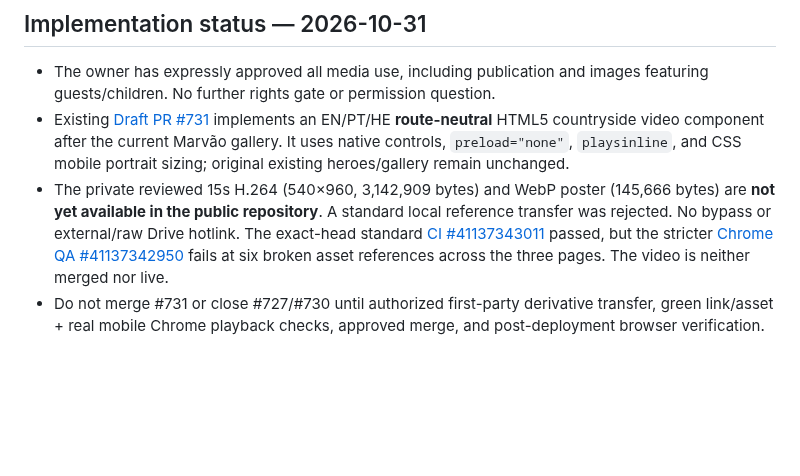
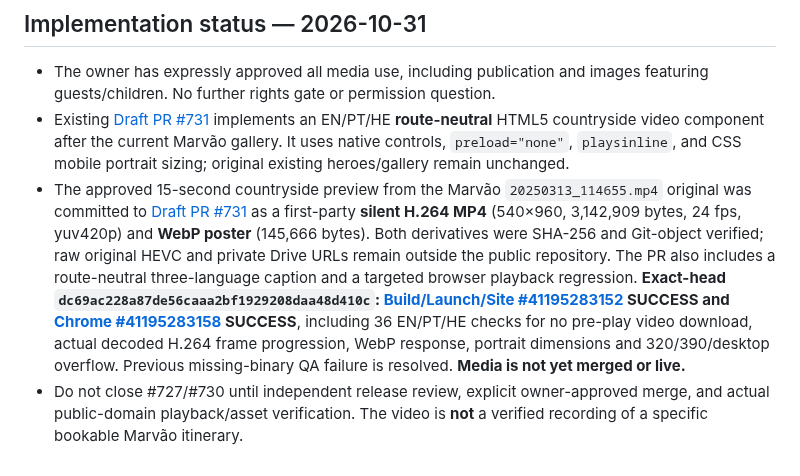
Before and after one commit to eli1979-ai/Voy-pro-website, a Markdown page: docs/owned-media-intake.md, the part around the change. Drawn GitHub-style; blank space fills up the shorter version.

Commit message:
docs(media): record verified #731 first-party upload and Chrome playback QA (#727)

```diff
--- a/docs/owned-media-intake.md
+++ b/docs/owned-media-intake.md
@@ -99,5 +99,5 @@ This is an editorial/media assessment with owner-confirmed full publication righ
 
 - The owner has expressly approved all media use, including publication and images featuring guests/children. No further rights gate or permission question.
 - Existing [Draft PR #731](https://github.com/eli1979-ai/Voy-pro-website/pull/731) implements an EN/PT/HE **route-neutral** HTML5 countryside video component after the current Marvão gallery. It uses native controls, `preload="none"`, `playsinline`, and CSS mobile portrait sizing; original existing heroes/gallery remain unchanged.
-- The private reviewed 15s H.264 (540×960, 3,142,909 bytes) and WebP poster (145,666 bytes) are **not yet available in the public repository**. A standard local reference transfer was rejected. No bypass or external/raw Drive hotlink. The exact-head standard [CI #41137343011](https://github.com/eli1979-ai/Voy-pro-website/actions/runs/41137343011) passed, but the stricter [Chrome QA #41137342950](https://github.com/eli1979-ai/Voy-pro-website/actions/runs/41137342950) fails at six broken asset references across the three pages. The video is neither merged nor live.
-- Do not merge #731 or close #727/#730 until authorized first-party derivative transfer, green link/asset + real mobile Chrome playback checks, approved merge, and post-deployment browser verification.
+- The approved 15-second countryside preview from the Marvão `20250313_114655.mp4` original was committed to [Draft PR #731](https://github.com/eli1979-ai/Voy-pro-website/pull/731) as a first-party **silent H.264 MP4** (540×960, 3,142,909 bytes, 24 fps, yuv420p) and **WebP poster** (145,666 bytes). Both derivatives were SHA-256 and Git-object verified; raw original HEVC and private Drive URLs remain outside the public repository. The PR also includes a route-neutral three-language caption and a targeted browser playback regression. **Exact-head `dc69ac228a87de56caaa2bf1929208daa48d410c`: [Build/Launch/Site #41195283152](https://github.com/eli1979-ai/Voy-pro-website/actions/runs/41195283152) SUCCESS and [Chrome #41195283158](https://github.com/eli1979-ai/Voy-pro-website/actions/runs/41195283158) SUCCESS**, including 36 EN/PT/HE checks for no pre-play video download, actual decoded H.264 frame progression, WebP response, portrait dimensions and 320/390/desktop overflow. Previous missing-binary QA failure is resolved. **Media is not yet merged or live.**
+- Do not close #727/#730 until independent release review, explicit owner-approved merge, and actual public-domain playback/asset verification. The video is **not** a verified recording of a specific bookable Marvão itinerary.
```
